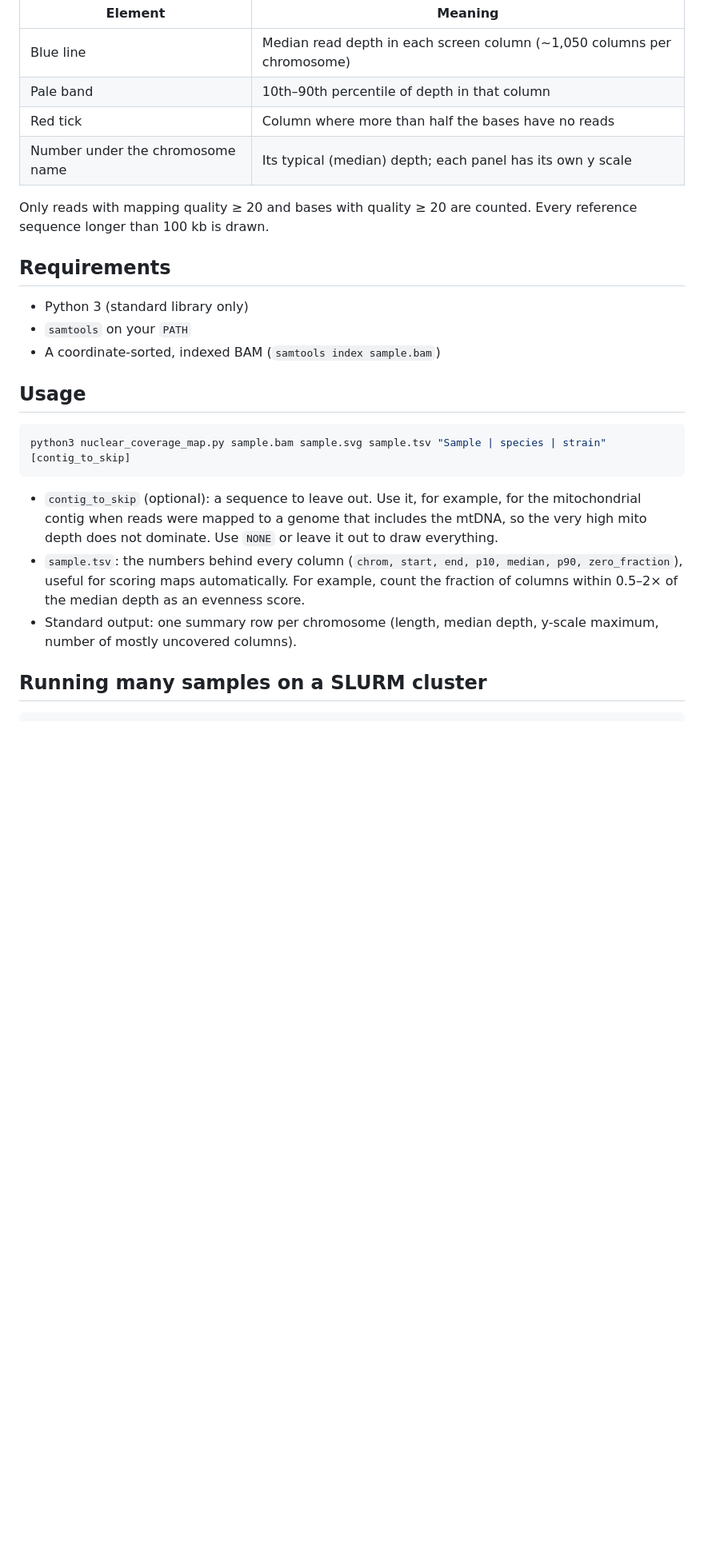
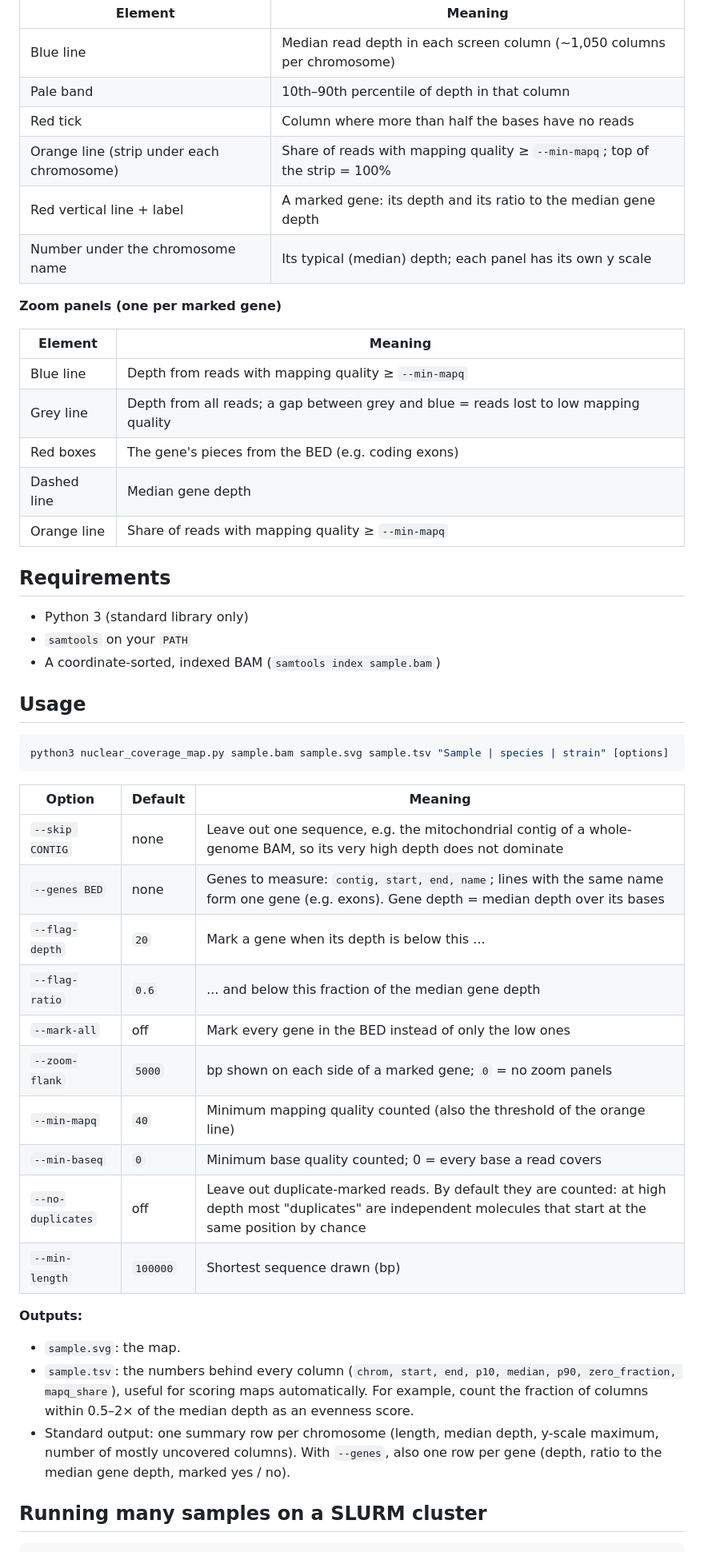
Before and after one commit to Ithmam-Hami/Bioinformatics-Utilities, a Markdown page: Nuclear Coverage Map/README.md, the part around the change printed below. Shown: that part at 80% size. Rendered like a GitHub page; blank space fills up the shorter version.

````diff
--- a/Nuclear Coverage Map/README.md
+++ b/Nuclear Coverage Map/README.md
@@ -30,10 +45,19 @@ depths, or runs of red ticks.
 | Blue line | Median read depth in each screen column (~1,050 columns per chromosome) |
 | Pale band | 10th–90th percentile of depth in that column |
 | Red tick | Column where more than half the bases have no reads |
+| Orange line (strip under each chromosome) | Share of reads with mapping quality ≥ `--min-mapq`; top of the strip = 100% |
+| Red vertical line + label | A marked gene: its depth and its ratio to the median gene depth |
 | Number under the chromosome name | Its typical (median) depth; each panel has its own y scale |
 
-Only reads with mapping quality ≥ 20 and bases with quality ≥ 20 are counted. Every reference sequence longer than
-100 kb is drawn.
+**Zoom panels (one per marked gene)**
+
+| Element | Meaning |
+|---|---|
+| Blue line | Depth from reads with mapping quality ≥ `--min-mapq` |
+| Grey line | Depth from all reads; a gap between grey and blue = reads lost to low mapping quality |
+| Red boxes | The gene's pieces from the BED (e.g. coding exons) |
+| Dashed line | Median gene depth |
+| Orange line | Share of reads with mapping quality ≥ `--min-mapq` |
 
 ## Requirements
 
@@ -44,17 +68,29 @@ Only reads with mapping quality ≥ 20 and bases with quality ≥ 20 are counted
 ## Usage
 
 ```bash
-python3 nuclear_coverage_map.py sample.bam sample.svg sample.tsv "Sample | species | strain" [contig_to_skip]
+python3 nuclear_coverage_map.py sample.bam sample.svg sample.tsv "Sample | species | strain" [options]
 ```
 
-- `contig_to_skip` (optional): a sequence to leave out. Use it, for example, for the mitochondrial contig when reads
-  were mapped to a genome that includes the mtDNA, so the very high mito depth does not dominate. Use `NONE` or
-  leave it out to draw everything.
-- `sample.tsv`: the numbers behind every column (`chrom, start, end, p10, median, p90, zero_fraction`), useful for
-  scoring maps automatically. For example, count the fraction of columns within 0.5–2× of the median depth as an
-  evenness score.
-- Standard output: one summary row per chromosome (length, median depth, y-scale maximum, number of mostly
-  uncovered columns).
+| Option | Default | Meaning |
+|---|---|---|
+| `--skip CONTIG` | none | Leave out one sequence, e.g. the mitochondrial contig of a whole-genome BAM, so its very high depth does not dominate |
+| `--genes BED` | none | Genes to measure: `contig, start, end, name`; lines with the same name form one gene (e.g. exons). Gene depth = median depth over its bases |
+| `--flag-depth` | `20` | Mark a gene when its depth is below this ... |
+| `--flag-ratio` | `0.6` | ... and below this fraction of the median gene depth |
+| `--mark-all` | off | Mark every gene in the BED instead of only the low ones |
+| `--zoom-flank` | `5000` | bp shown on each side of a marked gene; `0` = no zoom panels |
+| `--min-mapq` | `40` | Minimum mapping quality counted (also the threshold of the orange line) |
+| `--min-baseq` | `0` | Minimum base quality counted; 0 = every base a read covers |
+| `--no-duplicates` | off | Leave out duplicate-marked reads. By default they are counted: at high depth most "duplicates" are independent molecules that start at the same position by chance |
+| `--min-length` | `100000` | Shortest sequence drawn (bp) |
+
+**Outputs:**
+- `sample.svg`: the map.
+- `sample.tsv`: the numbers behind every column (`chrom, start, end, p10, median, p90, zero_fraction,
+  mapq_share`), useful for scoring maps automatically. For example, count the fraction of columns within 0.5–2× of
+  the median depth as an evenness score.
+- Standard output: one summary row per chromosome (length, median depth, y-scale maximum, number of mostly uncovered
+  columns). With `--genes`, also one row per gene (depth, ratio to the median gene depth, marked yes / no).
 
 ## Running many samples on a SLURM cluster
 
````
Also changed, not shown: other parts of Nuclear Coverage Map/README.md (+35 -21 lines), Nuclear Coverage Map/example_map.png, 3 other files.
